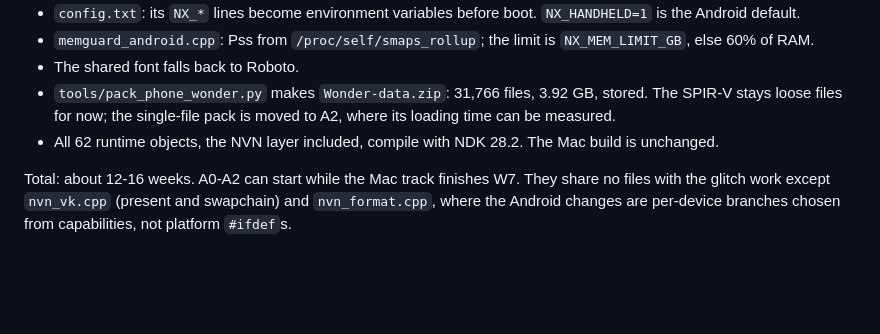
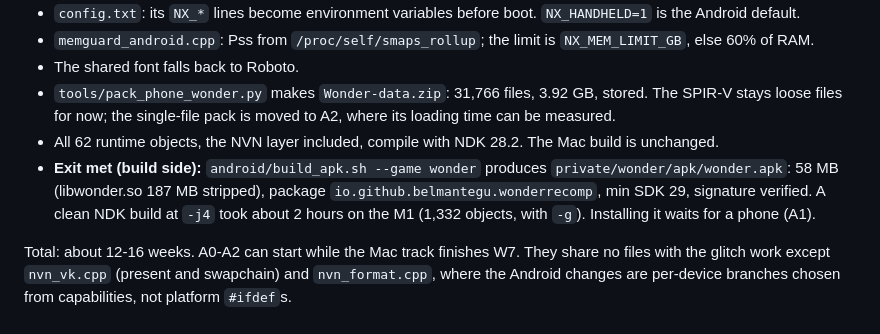
Before and after one commit to 1nsaint/SuperMarioWonderRecomp, a Markdown page: docs/nvn/ANDROID-PORT.md, the part around the change. GitHub-like rendering; blank space fills up the shorter version.

Commit message:
docs: Android A0 exit, the Wonder APK builds (58 MB)

```diff
--- a/docs/nvn/ANDROID-PORT.md
+++ b/docs/nvn/ANDROID-PORT.md
@@ -270,6 +270,9 @@ A0, 2026-09-30:
 - `tools/pack_phone_wonder.py` makes `Wonder-data.zip`: 31,766 files, 3.92 GB, stored. The SPIR-V stays loose files
   for now; the single-file pack is moved to A2, where its loading time can be measured.
 - All 62 runtime objects, the NVN layer included, compile with NDK 28.2. The Mac build is unchanged.
+- **Exit met (build side):** `android/build_apk.sh --game wonder` produces `private/wonder/apk/wonder.apk`: 58 MB
+  (libwonder.so 187 MB stripped), package `io.github.belmantegu.wonderrecomp`, min SDK 29, signature verified. A clean
+  NDK build at `-j4` took about 2 hours on the M1 (1,332 objects, with `-g`). Installing it waits for a phone (A1).
 
 Total: about 12-16 weeks. A0-A2 can start while the Mac track finishes W7. They share no files with the glitch work
 except `nvn_vk.cpp` (present and swapchain) and `nvn_format.cpp`, where the Android changes are per-device branches
```
